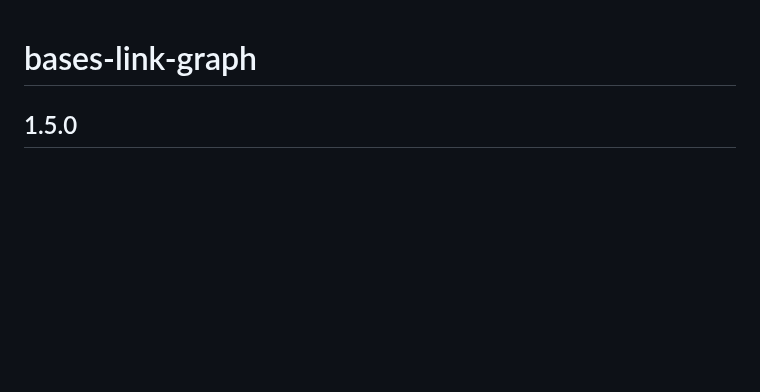
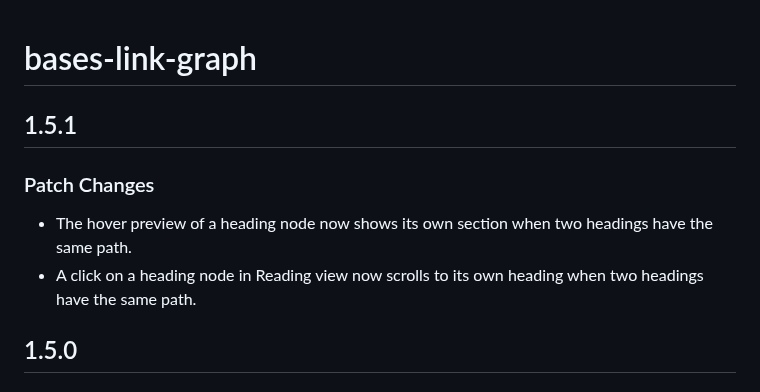
Before and after one commit to theluckystrike/bases-link-graph, a Markdown page: CHANGELOG.md, the part around the change. Drawn GitHub-style; blank space fills up the shorter version.

```diff
--- a/CHANGELOG.md
+++ b/CHANGELOG.md
@@ -1,4 +1,11 @@
 # bases-link-graph
+
+## 1.5.1
+
+### Patch Changes
+
+- The hover preview of a heading node now shows its own section when two headings have the same path.
+- A click on a heading node in Reading view now scrolls to its own heading when two headings have the same path.
 
 ## 1.5.0
 
```
Also changed, not shown: README.md (+1 -1 lines), docs/embedded.png, docs/export.png, docs/local-depth.png, docs/shared-values.png, 7 other files.
